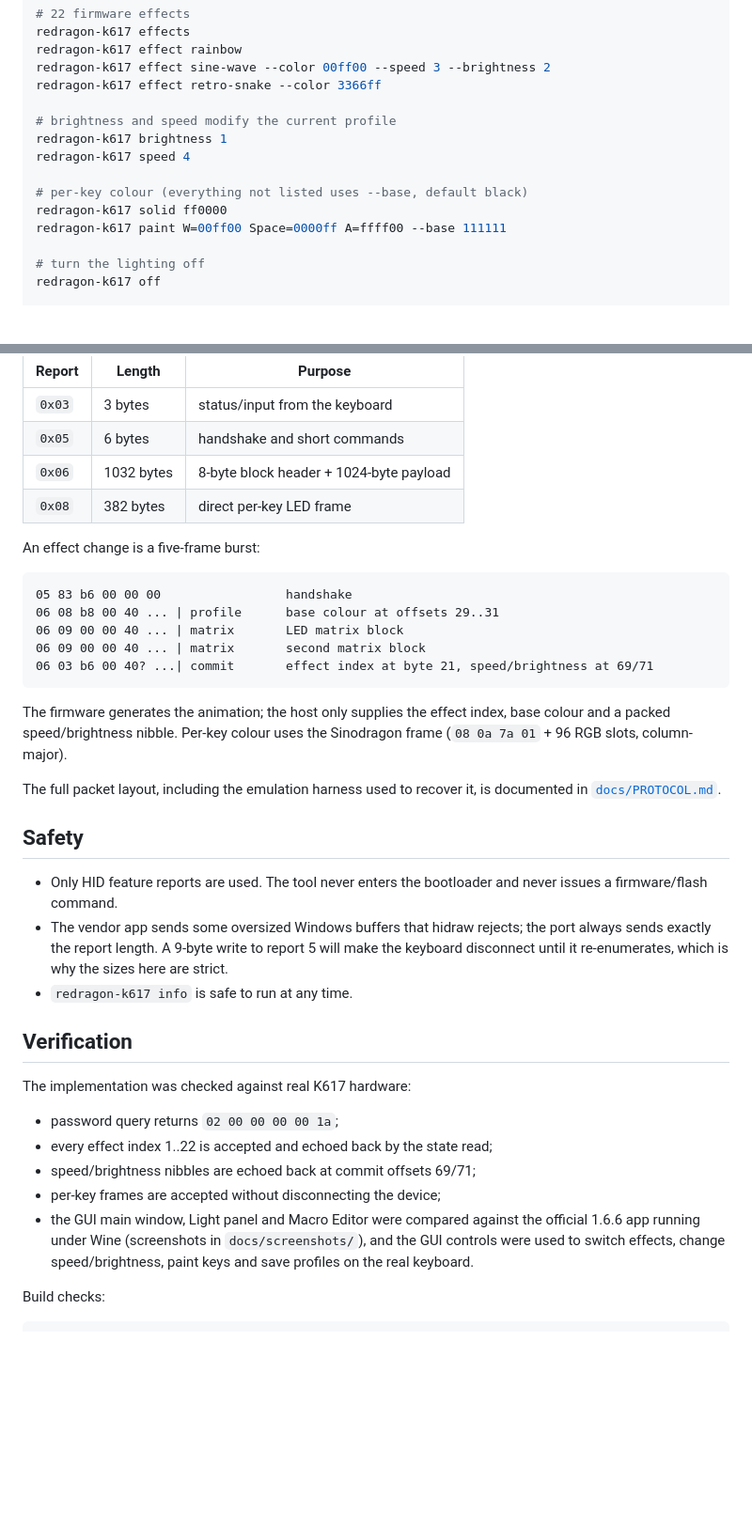
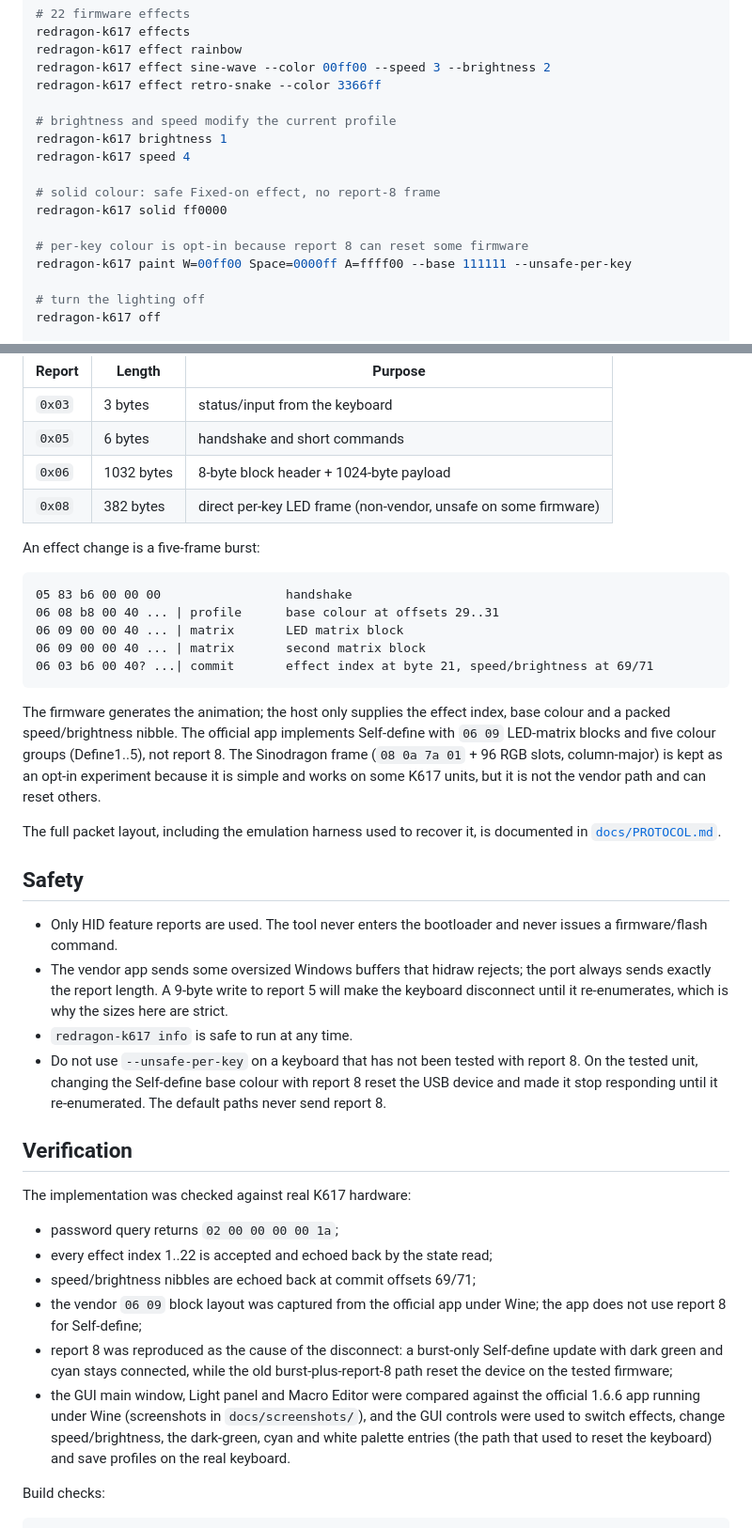
Before and after one commit to yourpwnguy/redragon-k617, a Markdown page: README.md, 2 parts joined by grey strips. Shown at 94% size. Rendered like a GitHub page; blank space fills up the shorter version.

````diff
--- a/README.md
+++ b/README.md
@@ -130,9 +142,11 @@ redragon-k617 effect retro-snake --color 3366ff
 redragon-k617 brightness 1
 redragon-k617 speed 4
 
-# per-key colour (everything not listed uses --base, default black)
+# solid colour: safe Fixed-on effect, no report-8 frame
 redragon-k617 solid ff0000
-redragon-k617 paint W=00ff00 Space=0000ff A=ffff00 --base 111111
+
+# per-key colour is opt-in because report 8 can reset some firmware
+redragon-k617 paint W=00ff00 Space=0000ff A=ffff00 --base 111111 --unsafe-per-key
 
 # turn the lighting off
 redragon-k617 off
@@ -175,7 +197,7 @@ usage `0x0001`) with four report IDs:
 | `0x03` | 3 bytes | status/input from the keyboard |
 | `0x05` | 6 bytes | handshake and short commands |
 | `0x06` | 1032 bytes | 8-byte block header + 1024-byte payload |
-| `0x08` | 382 bytes | direct per-key LED frame |
+| `0x08` | 382 bytes | direct per-key LED frame (non-vendor, unsafe on some firmware) |
 
 An effect change is a five-frame burst:
 
@@ -188,8 +210,11 @@ An effect change is a five-frame burst:
 ```
 
 The firmware generates the animation; the host only supplies the effect index,
-base colour and a packed speed/brightness nibble. Per-key colour uses the
-Sinodragon frame (`08 0a 7a 01` + 96 RGB slots, column-major).
+base colour and a packed speed/brightness nibble. The official app implements
+Self-define with `06 09` LED-matrix blocks and five colour groups (Define1..5),
+not report 8. The Sinodragon frame (`08 0a 7a 01` + 96 RGB slots, column-major)
+is kept as an opt-in experiment because it is simple and works on some K617
+units, but it is not the vendor path and can reset others.
 
 The full packet layout, including the emulation harness used to recover it, is
 documented in [`docs/PROTOCOL.md`](docs/PROTOCOL.md).
@@ -203,6 +228,10 @@ documented in [`docs/PROTOCOL.md`](docs/PROTOCOL.md).
   make the keyboard disconnect until it re-enumerates, which is why the sizes
   here are strict.
 - `redragon-k617 info` is safe to run at any time.
+- Do not use `--unsafe-per-key` on a keyboard that has not been tested with
+  report 8. On the tested unit, changing the Self-define base colour with
+  report 8 reset the USB device and made it stop responding until it
+  re-enumerated. The default paths never send report 8.
 
 ## Verification
 
@@ -211,11 +240,16 @@ The implementation was checked against real K617 hardware:
 - password query returns `02 00 00 00 00 1a`;
 - every effect index 1..22 is accepted and echoed back by the state read;
 - speed/brightness nibbles are echoed back at commit offsets 69/71;
-- per-key frames are accepted without disconnecting the device;
+- the vendor `06 09` block layout was captured from the official app under
+  Wine; the app does not use report 8 for Self-define;
+- report 8 was reproduced as the cause of the disconnect: a burst-only
+  Self-define update with dark green and cyan stays connected, while the old
+  burst-plus-report-8 path reset the device on the tested firmware;
 - the GUI main window, Light panel and Macro Editor were compared against the
   official 1.6.6 app running under Wine (screenshots in `docs/screenshots/`),
   and the GUI controls were used to switch effects, change speed/brightness,
-  paint keys and save profiles on the real keyboard.
+  the dark-green, cyan and white palette entries (the path that used to reset
+  the keyboard) and save profiles on the real keyboard.
 
 Build checks:
 
````
Also changed, not shown: other parts of README.md (+32 -12 lines), docs/PROTOCOL.md (+31 -1 lines), docs/screenshots/chinese.png, docs/screenshots/light-panel.png, docs/screenshots/main-window.png, 6 other files.
